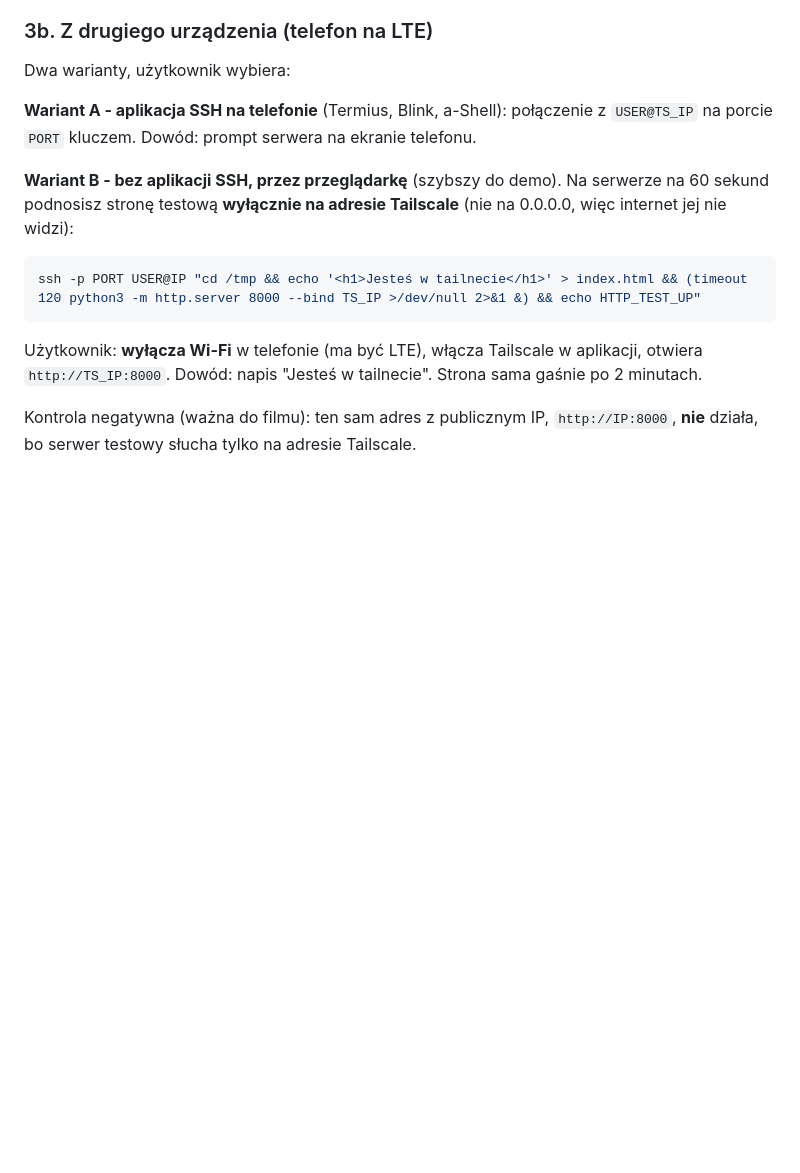
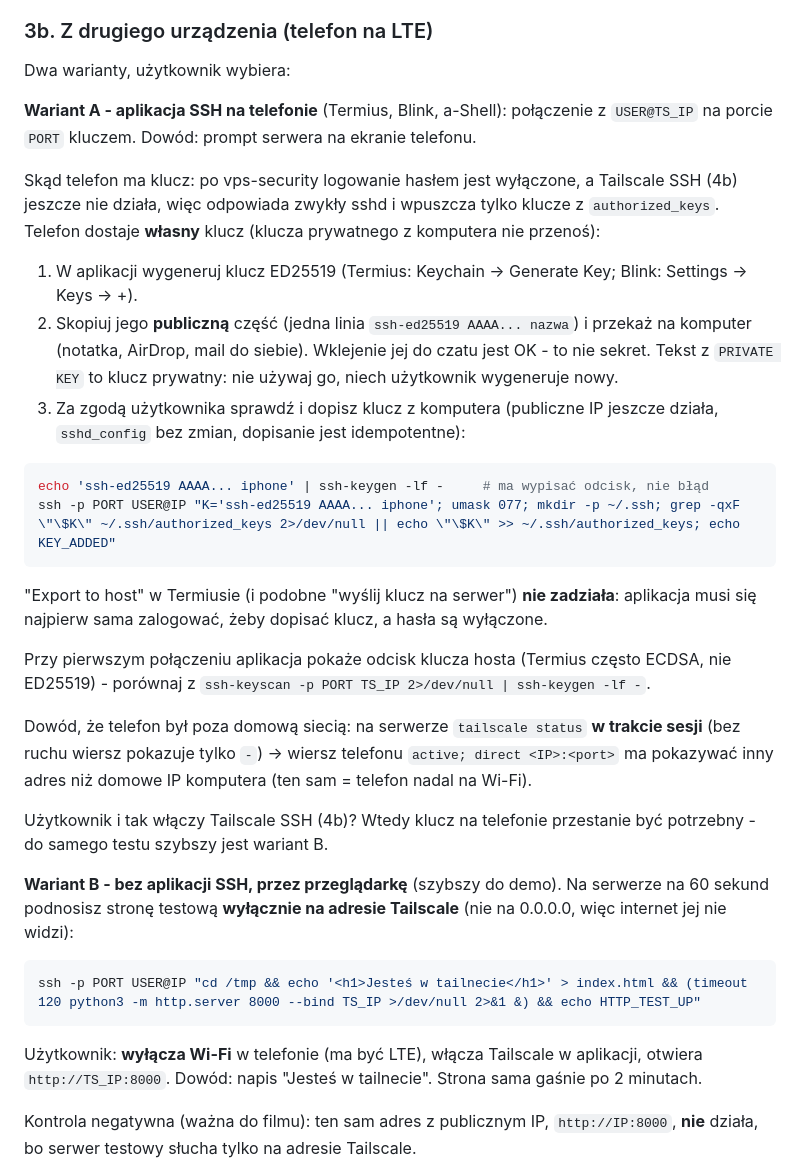
Before and after one commit to Szewowsky/tailscale-vps, a Markdown page: .claude/commands/tailscale-setup.md, the part around the change. Rendered like a GitHub page; blank space fills up the shorter version.

Commit message:
docs(wizard): 3b wariant A - skąd telefon ma klucz
Po vps-security hasła są wyłączone: klucz generowany w aplikacji, publiczny
dopisany z komputera (idempotentnie). Export to host nie zadziała. Odcisk
hosta w aplikacji i dowód LTE z tailscale status.

Co-Authored-By: Claude Opus 5 <noreply@anthropic.com>

````diff
--- a/.claude/commands/tailscale-setup.md
+++ b/.claude/commands/tailscale-setup.md
@@ -328,6 +328,35 @@ Dwa warianty, użytkownik wybiera:
 **Wariant A - aplikacja SSH na telefonie** (Termius, Blink, a-Shell): połączenie z `USER@TS_IP`
 na porcie `PORT` kluczem. Dowód: prompt serwera na ekranie telefonu.
 
+Skąd telefon ma klucz: po vps-security logowanie hasłem jest wyłączone, a Tailscale SSH (4b) jeszcze
+nie działa, więc odpowiada zwykły sshd i wpuszcza tylko klucze z `authorized_keys`. Telefon dostaje
+**własny** klucz (klucza prywatnego z komputera nie przenoś):
+
+1. W aplikacji wygeneruj klucz ED25519 (Termius: Keychain → Generate Key; Blink: Settings → Keys → +).
+2. Skopiuj jego **publiczną** część (jedna linia `ssh-ed25519 AAAA... nazwa`) i przekaż na komputer
+   (notatka, AirDrop, mail do siebie). Wklejenie jej do czatu jest OK - to nie sekret. Tekst z
+   `PRIVATE KEY` to klucz prywatny: nie używaj go, niech użytkownik wygeneruje nowy.
+3. Za zgodą użytkownika sprawdź i dopisz klucz z komputera (publiczne IP jeszcze działa,
+   `sshd_config` bez zmian, dopisanie jest idempotentne):
+
+```bash
+echo 'ssh-ed25519 AAAA... iphone' | ssh-keygen -lf -     # ma wypisać odcisk, nie błąd
+ssh -p PORT USER@IP "K='ssh-ed25519 AAAA... iphone'; umask 077; mkdir -p ~/.ssh; grep -qxF \"\$K\" ~/.ssh/authorized_keys 2>/dev/null || echo \"\$K\" >> ~/.ssh/authorized_keys; echo KEY_ADDED"
+```
+
+"Export to host" w Termiusie (i podobne "wyślij klucz na serwer") **nie zadziała**: aplikacja musi się
+najpierw sama zalogować, żeby dopisać klucz, a hasła są wyłączone.
+
+Przy pierwszym połączeniu aplikacja pokaże odcisk klucza hosta (Termius często ECDSA, nie ED25519) -
+porównaj z `ssh-keyscan -p PORT TS_IP 2>/dev/null | ssh-keygen -lf -`.
+
+Dowód, że telefon był poza domową siecią: na serwerze `tailscale status` **w trakcie sesji** (bez
+ruchu wiersz pokazuje tylko `-`) → wiersz telefonu `active; direct <IP>:<port>` ma pokazywać inny adres
+niż domowe IP komputera (ten sam = telefon nadal na Wi-Fi).
+
+Użytkownik i tak włączy Tailscale SSH (4b)? Wtedy klucz na telefonie przestanie być potrzebny - do
+samego testu szybszy jest wariant B.
+
 **Wariant B - bez aplikacji SSH, przez przeglądarkę** (szybszy do demo). Na serwerze na 60 sekund
 podnosisz stronę testową **wyłącznie na adresie Tailscale** (nie na 0.0.0.0, więc internet jej nie widzi):
 
````
Also changed, not shown: INSTRUKCJA.md (+4 -1 lines).
